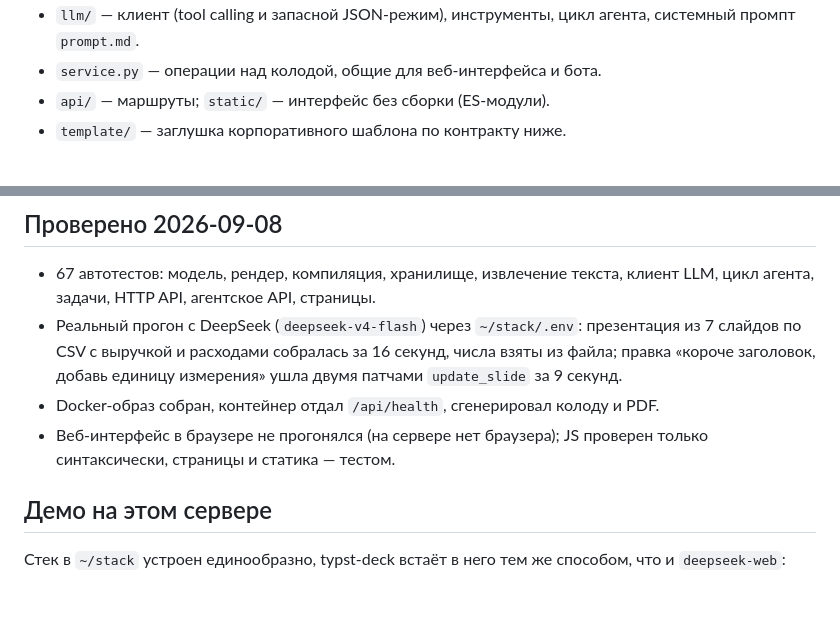
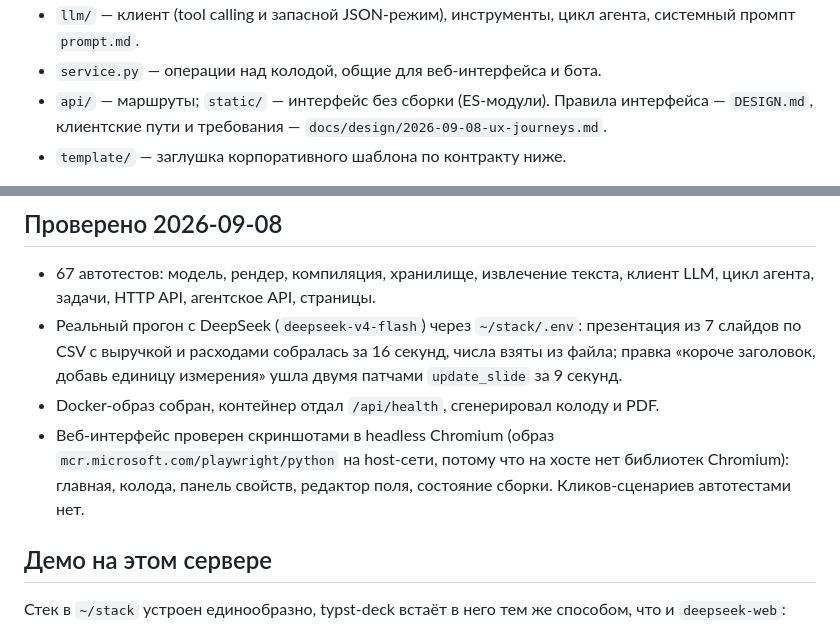
Before and after one commit to Vitvitsky/typst-deck, a Markdown page: README.md, 2 parts joined by grey strips. GitHub-like rendering; blank space fills up the shorter version.

Commit message:
Документы: итерация интерфейса закрыта, как проверялось

```diff
--- a/README.md
+++ b/README.md
@@ -78,7 +78,9 @@ docker run -p 127.0.0.1:8088:8000 -v typst-deck-data:/data \
 - `llm/` — клиент (tool calling и запасной JSON-режим), инструменты, цикл
   агента, системный промпт `prompt.md`.
 - `service.py` — операции над колодой, общие для веб-интерфейса и бота.
-- `api/` — маршруты; `static/` — интерфейс без сборки (ES-модули).
+- `api/` — маршруты; `static/` — интерфейс без сборки (ES-модули). Правила
+  интерфейса — `DESIGN.md`, клиентские пути и требования —
+  `docs/design/2026-09-08-ux-journeys.md`.
 - `template/` — заглушка корпоративного шаблона по контракту ниже.
 
 Кликабельные зоны на превью: сервис оборачивает каждое текстовое поле в
@@ -141,8 +143,10 @@ height: 100%, fit: "contain"`, контейнер задаёт шаблон; `da
   измерения» ушла двумя патчами `update_slide` за 9 секунд.
 - Docker-образ собран, контейнер отдал `/api/health`, сгенерировал колоду
   и PDF.
-- Веб-интерфейс в браузере не прогонялся (на сервере нет браузера);
-  JS проверен только синтаксически, страницы и статика — тестом.
+- Веб-интерфейс проверен скриншотами в headless Chromium (образ
+  `mcr.microsoft.com/playwright/python` на host-сети, потому что на хосте
+  нет библиотек Chromium): главная, колода, панель свойств, редактор поля,
+  состояние сборки. Кликов-сценариев автотестами нет.
 
 ## Демо на этом сервере
 
```
Also changed, not shown: docs/design/2026-09-08-ux-journeys.md (+7 -2 lines).
